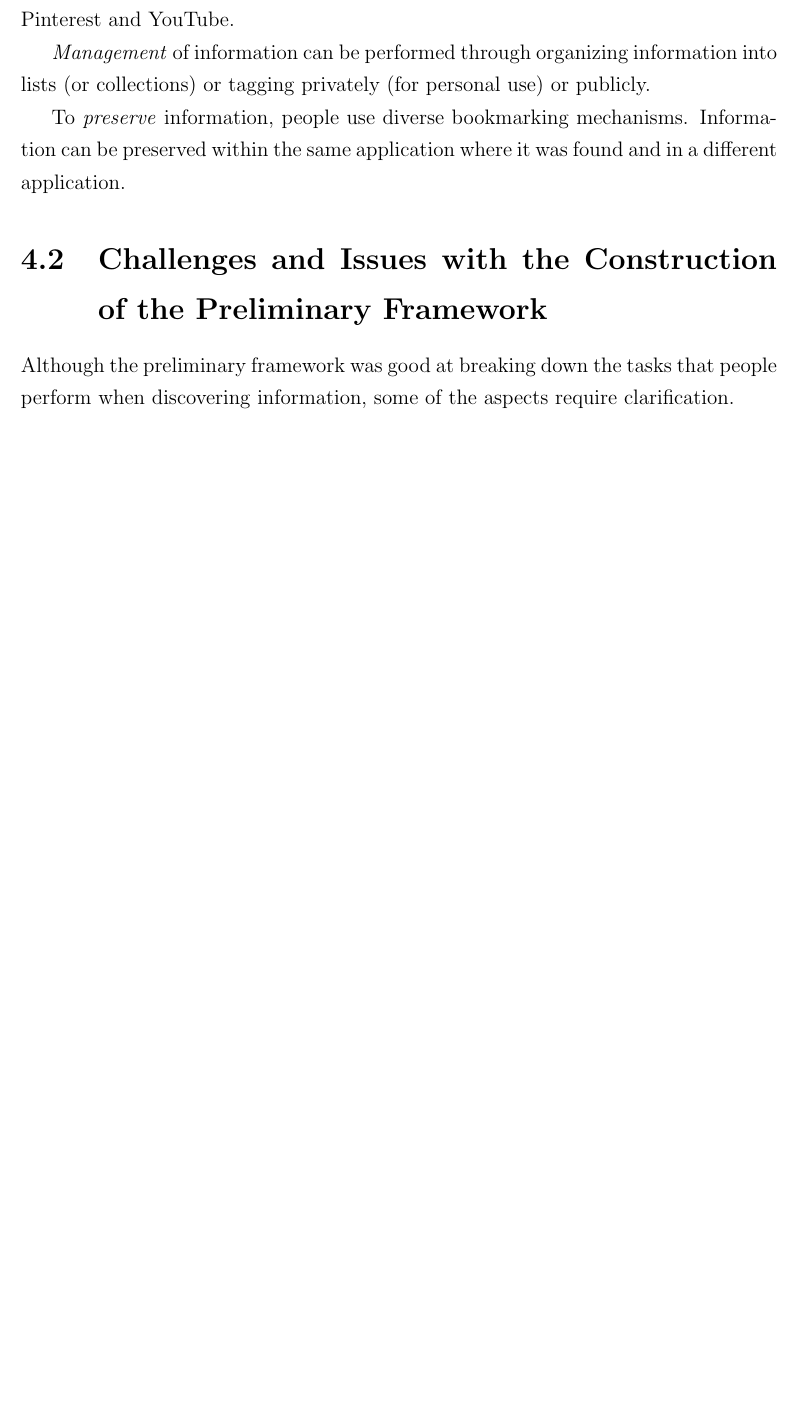
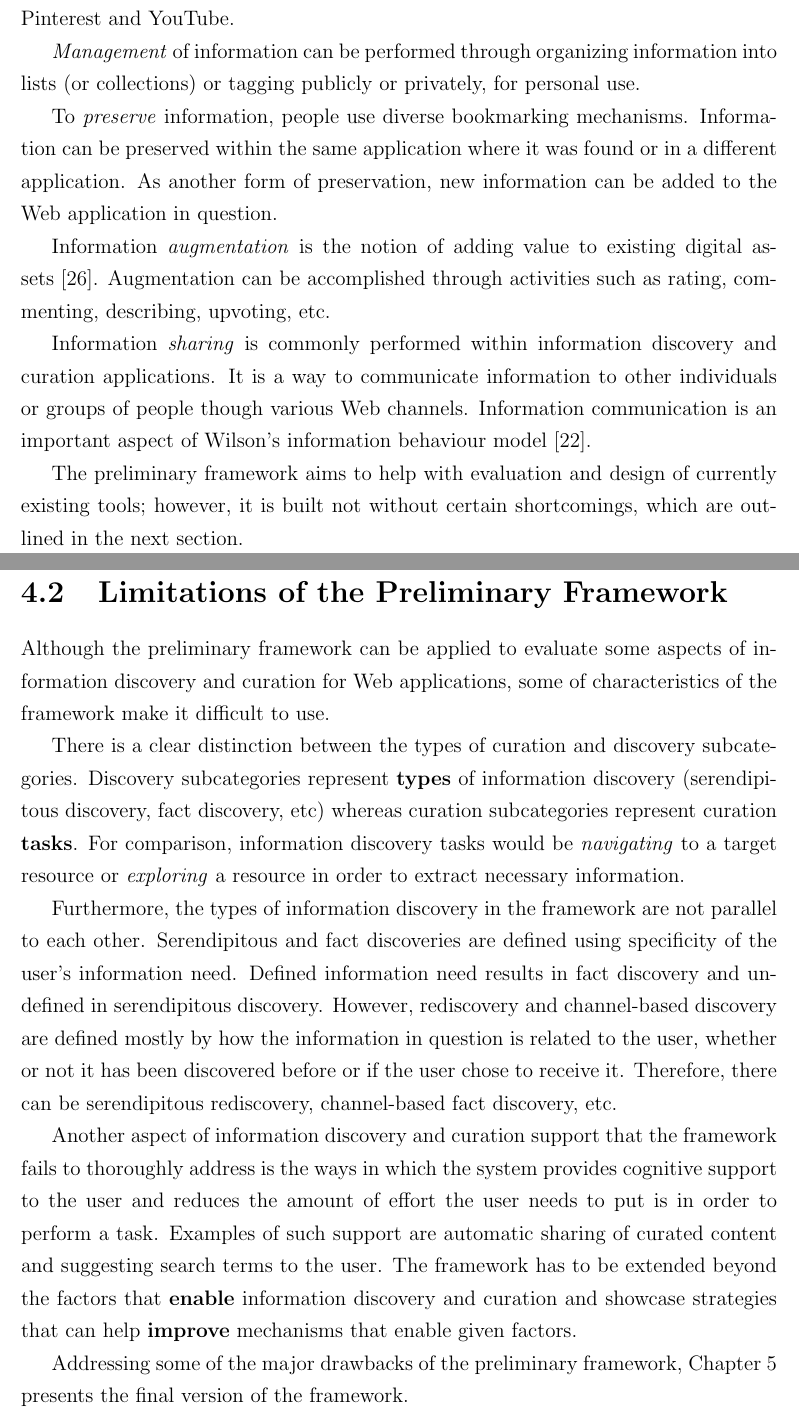
Before and after one commit to elenavoy/thesis, a LaTeX thesis (thesis1.tex, which reads chapters/4/old_framework.tex): part of page 29 of 63 before the commit and two parts of pages 29 and 30 of 64 after it, the two joined at a grey line, cut so that both start at the same text, the shorter picture padded with empty space. Compiled offline with pdfLaTeX.

Commit message:
Preliminary Framework

```diff
--- a/chapters/4/old_framework.tex
+++ b/chapters/4/old_framework.tex
@@ -12,13 +13,27 @@ The framework consists out of two main categories of design factors, discovery a
 
 \textit{Channel-based discovery} can incorporate two different information seeking tasks, monitoring and awareness. It occurs when information is suggested to users based on the content that they are subscribed to. If users can actively look for updates, then an application affords monitoring~\cite{morrison2001taxonomic}. If users can receive notifications about updates, then an application facilitates awareness~\cite{bates1986exploratory,bates2002toward}. Channel-based information discovery is usually enabled at sites that have regularly updated content, such as Pinterest and YouTube.
 
-\textit{Management} of information can be performed through organizing information into lists (or collections) or tagging privately (for personal use) or publicly.
+\textit{Management} of information can be performed through organizing information into lists (or collections) or tagging publicly or privately, for personal use.
 
-To \textit{preserve} information, people use diverse bookmarking mechanisms. Information can be preserved within the same application where it was found and in a different application.
+To \textit{preserve} information, people use diverse bookmarking mechanisms. Information can be preserved within the same application where it was found or in a different application. As another form of preservation, new information can be added to the Web application in question.
+
+Information \textit{augmentation} is the notion of adding value to existing digital assets~\citep{beagrie2008digital}. Augmentation can be accomplished through activities such as rating, commenting, describing, upvoting, etc.
+
+Information \textit{sharing} is commonly performed within information discovery and curation applications. It is a way to communicate information to other individuals or groups of people though various Web channels. Information communication is an important aspect of Wilson's information behaviour model~\cite{wilson1981user}.
+
+The preliminary framework aims to help with evaluation and design of currently existing tools; however, it is built not without certain shortcomings, which are outlined in the next section.
 
 } % end section
-{\section{Challenges and Issues with the Construction of the Preliminary Framework}
-Although the preliminary framework was good at breaking down the tasks that people perform when discovering information, some of the aspects require clarification.
+{\section{Limitations of the Preliminary Framework}
+Although the preliminary framework can be applied to evaluate some aspects of information discovery and curation for Web applications, some of characteristics of the framework make it difficult to use.
+
+There is a clear distinction between the types of curation and discovery subcategories. Discovery subcategories represent \textbf{types} of information discovery (serendipitous discovery, fact discovery, etc) whereas curation subcategories represent curation \textbf{tasks}. For comparison, information discovery tasks would be \textit{navigating} to a target resource or \textit{exploring} a resource in order to extract necessary information.
+
+Furthermore, the types of information discovery in the framework are not parallel to each other. Serendipitous and fact discoveries are defined using specificity of the user's information need. Defined information need results in fact discovery and undefined in serendipitous discovery. However, rediscovery and channel-based discovery are defined mostly by how the information in question is related to the user, whether or not it has been discovered before or if the user chose to receive it. Therefore, there can be serendipitous rediscovery, channel-based fact discovery, etc.
+
+Another aspect of information discovery and curation support that the framework fails to thoroughly address is the ways in which the system provides cognitive support to the user and reduces the amount of effort the user needs to put is in order to perform a task. Examples of such support are automatic sharing of curated content and suggesting search terms to the user. The framework has to be extended beyond the factors that \textbf{enable} information discovery and curation and showcase strategies that can help \textbf{improve} mechanisms that enable given factors.
+
+Addressing some of the major drawbacks of the preliminary framework, Chapter~\ref{chapter:framework} presents the final version of the framework.
 } % end section
 
 
```
Also changed, not shown: thesis1.pdf, chapters/4/old_framework.tex (11 more changed lines), 10 other files.
